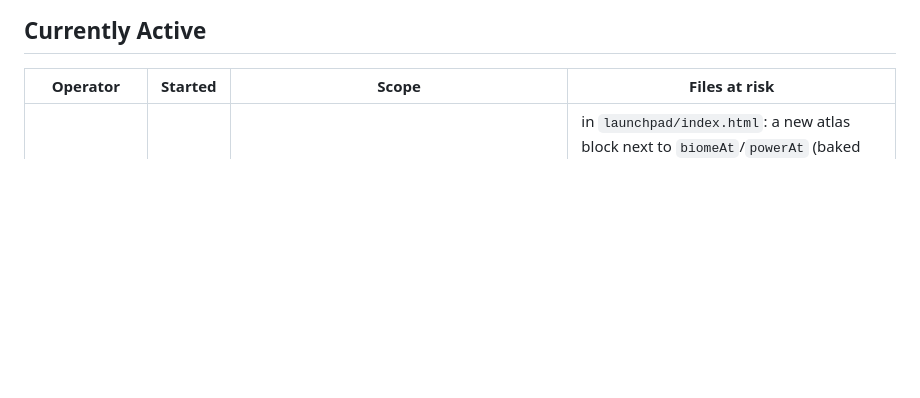
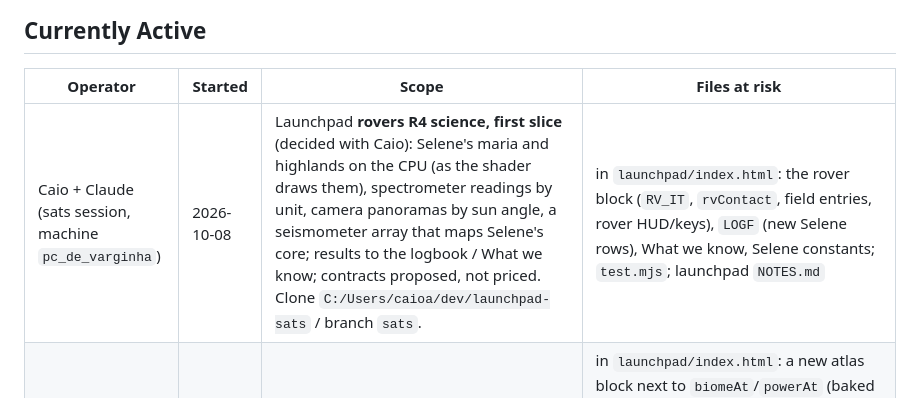
Before and after one commit to caio-camargo/explorations, a Markdown page: ACTIVE_WORK.md, the part around the change. GitHub-like rendering; blank space fills up the shorter version.

Commit message:
Active work: sats claim - rovers R4 science (first slice)
Co-Authored-By: Claude Opus 5.5 <noreply@anthropic.com>

```diff
--- a/ACTIVE_WORK.md
+++ b/ACTIVE_WORK.md
@@ -109,6 +109,7 @@ then removes them from the Drive folder.
 
 | Operator | Started | Scope | Files at risk |
 |----------|---------|-------|---------------|
+| Caio + Claude (sats session, machine `pc_de_varginha`) | 2026-10-08 | Launchpad **rovers R4 science, first slice** (decided with Caio): Selene's maria and highlands on the CPU (as the shader draws them), spectrometer readings by unit, camera panoramas by sun angle, a seismometer array that maps Selene's core; results to the logbook / What we know; contracts proposed, not priced. Clone `C:/Users/caioa/dev/launchpad-sats` / branch `sats`. | in `launchpad/index.html`: the rover block (`RV_IT`, `rvContact`, field entries, rover HUD/keys), `LOGF` (new Selene rows), What we know, Selene constants; `test.mjs`; launchpad `NOTES.md` |
 | Caio + Claude (terrain session) | 2026-10-08 | Launchpad **atlas view**: biomes, coasts and borders on the map (NOTES § v1.25 open thread 5). Worktree `C:/Users/caioa/dev/launchpad-terrain` / branch `terrain`, port 8773. | in `launchpad/index.html`: a new atlas block next to `biomeAt`/`powerAt` (baked texture + coast/border polylines), a tint in the planet shader's map path, one call in `drawEraMap` (**ui:** ink coasts/borders on the notebook/terminal maps; I won't touch the rest of it), one `KEYS` row for the toggle; new checks appended at the end of `test.mjs`. |
 | Caio + Claude (orchestrator session) | 2026-10-08 | Launchpad **work queue**: keeps `explorations/launchpad/QUEUE.md` current (~30 min refresh), hands out kickoff lines. Pushes coordination docs only; never merges or pushes code. Worktree `C:/Users/caioa/dev/launchpad-orchestrator` / branch `orchestrator` | `explorations/launchpad/QUEUE.md` (sessions may change their own item's state and append under *Proposed*) |
 | Caio + Claude (fixes session) | 2026-10-08 | Launchpad **PLAYTEST fix sweep**: #15 (TESTER badge over Save as autopilot), #16 (news box over the flight readout), #19 (Link flicker at liftoff), #20 (LAUNCH below the fold), #22 (`refView(8)`, gantry in close-ups), #21 (a landed flight settles only at the next launch; economy is paused, note left for it). Not #17/#18/#23 (aerofx/control active). Worktree `launchpad-fixes` / branch `fixes`, port 8800 | in `launchpad/index.html`: the tester badge CSS/placement, `#news` and flight readout layout CSS, the assembly panel layout (LAUNCH, `#sitePick`), `gsSees`/`linkOf` near the pad, where `missionEnd` is called (`resetShip` and leaving a landed flight); `views.js` view 8 and close-ups 4/6/9; test.mjs new section `fixes-1` |
```
